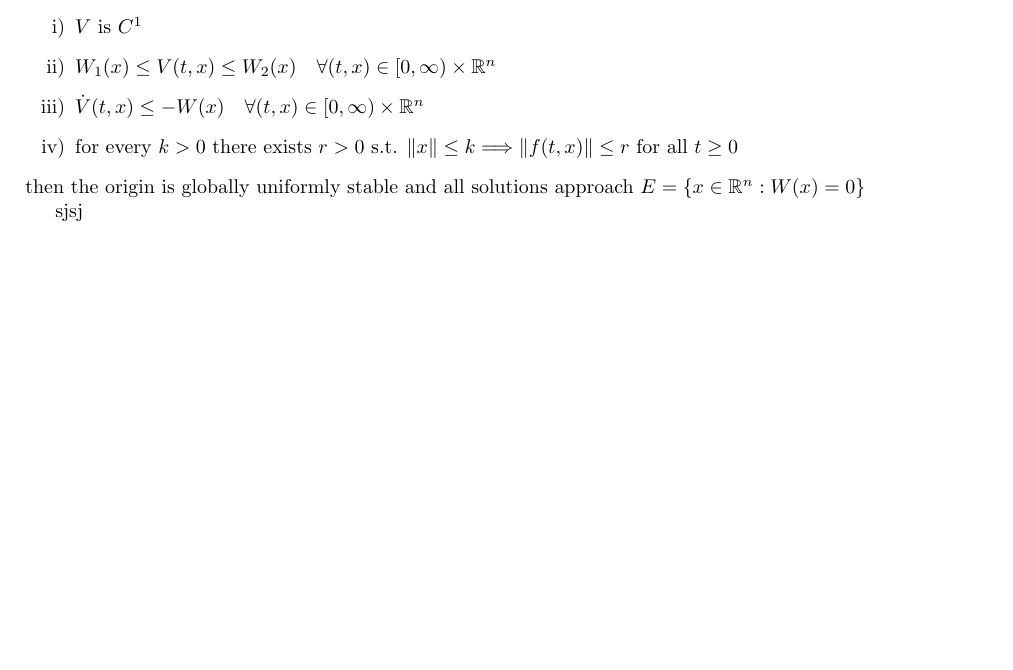
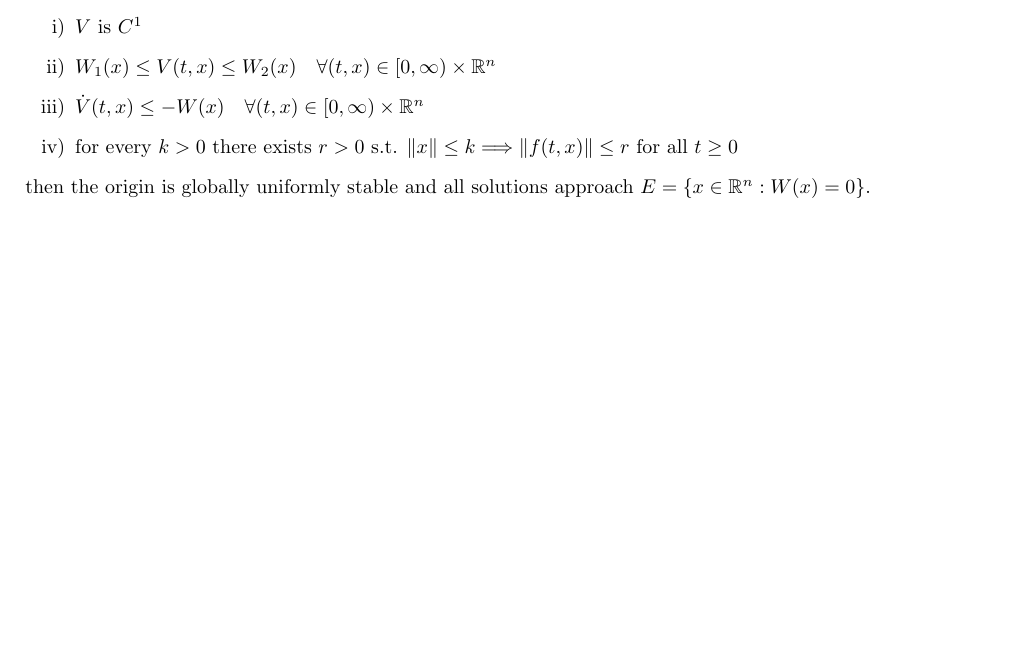
Before and after one commit to HalvorTJohnsen/Study-Sheet, a LaTeX document (main.tex): part of page 11 of 11, cut so that both start at the same text, the shorter picture padded with empty space. Compiled offline with pdfLaTeX.

```diff
--- a/Study Sheet.tex
+++ b/main.tex
@@ -605,7 +605,5 @@
 	\item for every $k>0$ there exists $r>0$ s.t. $\|x\| \leq k \Longrightarrow\|f(t,
 		      x)\| \leq r$ for all $t \geq 0$
 \end{enumerate}
-then the origin is globally uniformly stable and all solutions approach $E=\left\{x \in \mathbb{R}^n: W(x)=0\right\}$
-
-sjsj
+then the origin is globally uniformly stable and all solutions approach $E=\left\{x \in \mathbb{R}^n: W(x)=0\right\}$.
 \end{document}
```
Also changed, not shown: Study Sheet.pdf (deleted), main.pdf (added), 13 other files.
